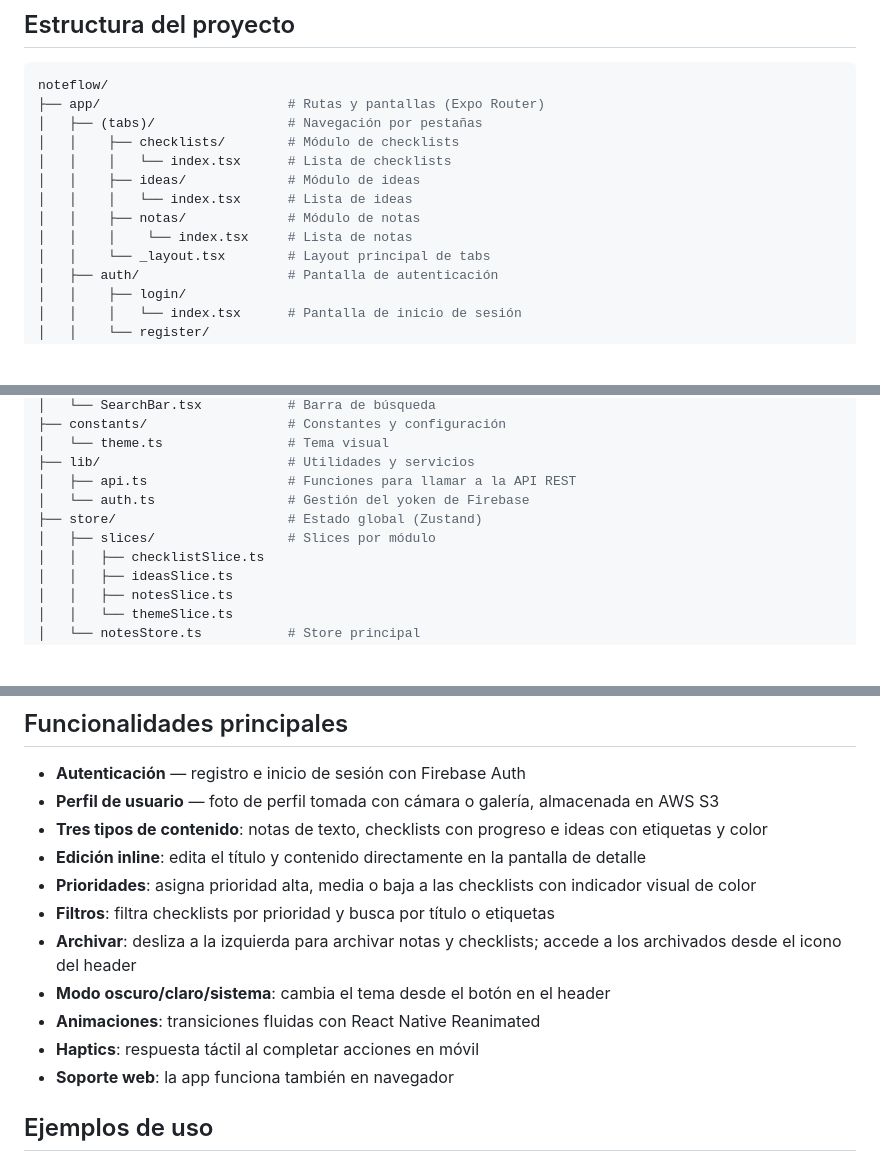
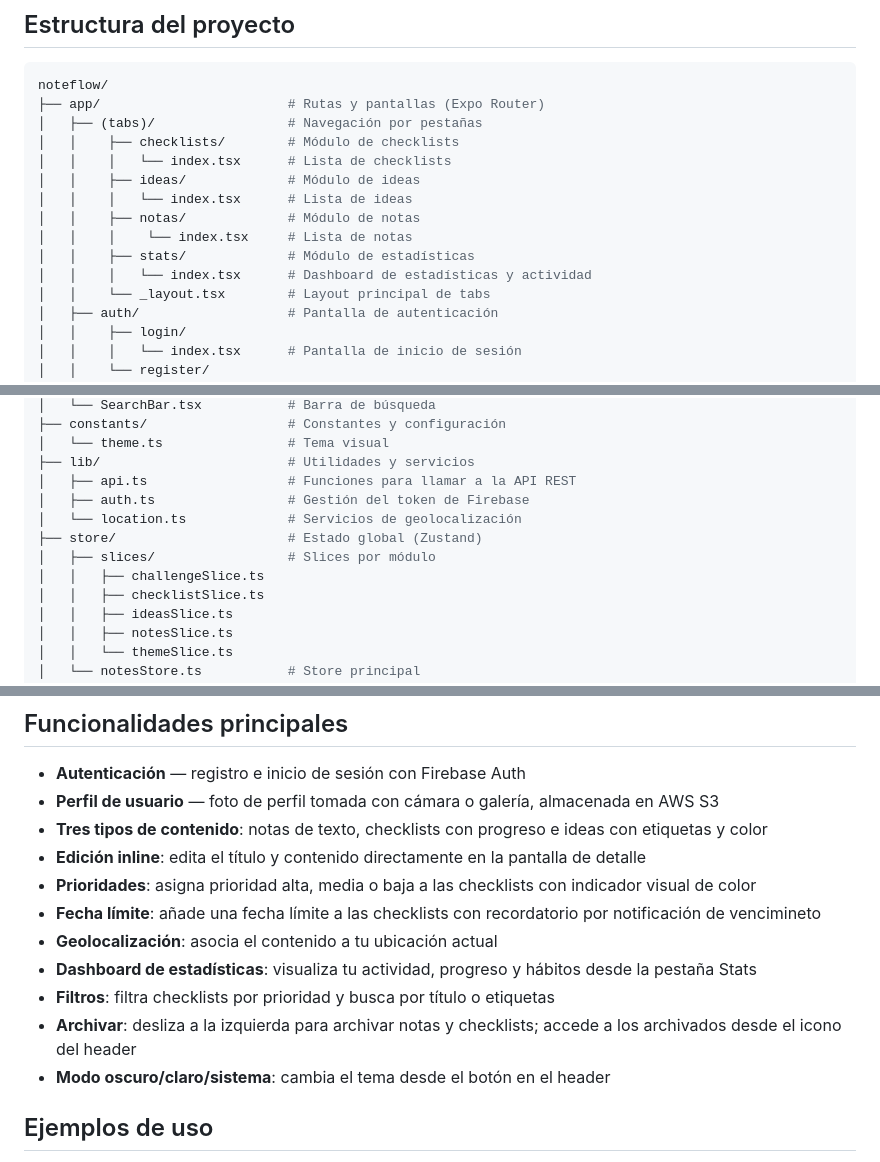
Before and after one commit to Nereag443/NoteFlow, a Markdown page: README.md, 3 parts joined by grey strips. Rendered like a GitHub page; blank space fills up the shorter version.

Commit message:
Actualizado README

```diff
--- a/README.md
+++ b/README.md
@@ -25,6 +25,8 @@ noteflow/
 │   │    │   └── index.tsx      # Lista de ideas
 │   │    ├── notas/             # Módulo de notas
 │   │    │    └── index.tsx     # Lista de notas
+│   │    ├── stats/             # Módulo de estadísticas
+│   │    │   └── index.tsx      # Dashboard de estadísticas y actividad
 │   │    └── _layout.tsx        # Layout principal de tabs
 │   ├── auth/                   # Pantalla de autenticación
 │   │    ├── login/
@@ -61,9 +63,11 @@ noteflow/
 │   └── theme.ts                # Tema visual
 ├── lib/                        # Utilidades y servicios
 │   ├── api.ts                  # Funciones para llamar a la API REST
-│   └── auth.ts                 # Gestión del yoken de Firebase
+│   ├── auth.ts                 # Gestión del token de Firebase
+│   └── location.ts             # Servicios de geolocalización
 ├── store/                      # Estado global (Zustand)
 │   ├── slices/                 # Slices por módulo
+│   │   ├── challengeSlice.ts
 │   │   ├── checklistSlice.ts
 │   │   ├── ideasSlice.ts
 │   │   ├── notesSlice.ts
@@ -147,12 +151,12 @@ npx expo start --web
 - **Tres tipos de contenido**: notas de texto, checklists con progreso e ideas con etiquetas y color
 - **Edición inline**: edita el título y contenido directamente en la pantalla de detalle
 - **Prioridades**: asigna prioridad alta, media o baja a las checklists con indicador visual de color
+- **Fecha límite**: añade una fecha límite a las checklists con recordatorio por notificación de vencimineto
+- **Geolocalización**: asocia el contenido a tu ubicación actual
+- **Dashboard de estadísticas**: visualiza tu actividad, progreso y hábitos desde la pestaña Stats
 - **Filtros**: filtra checklists por prioridad y busca por título o etiquetas
 - **Archivar**: desliza a la izquierda para archivar notas y checklists; accede a los archivados desde el icono del header
 - **Modo oscuro/claro/sistema**: cambia el tema desde el botón en el header
-- **Animaciones**: transiciones fluidas con React Native Reanimated
-- **Haptics**: respuesta táctil al completar acciones en móvil
-- **Soporte web**: la app funciona también en navegador
 
 ## Ejemplos de uso
 
```
